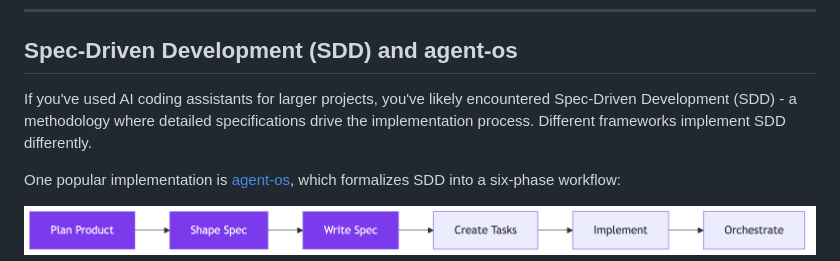
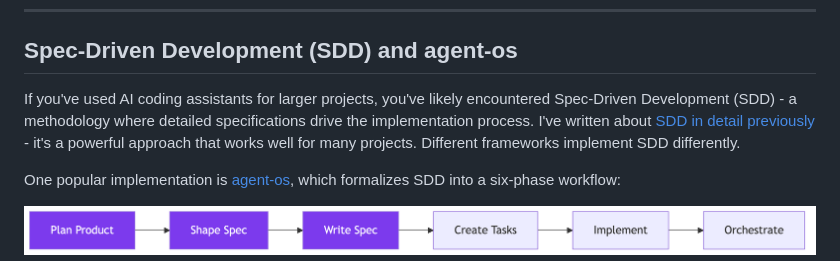
Before and after one commit to koustubh25/mission-house, a Markdown page: docs/blog/part1-introduction-to-beads.md, the part around the change. Drawn GitHub-style.

Commit message:
docs: Add link to previous SDD blog post

```diff
--- a/docs/blog/part1-introduction-to-beads.md
+++ b/docs/blog/part1-introduction-to-beads.md
@@ -25,7 +25,7 @@ I built a real estate comparison app using Claude Code and a tool called [beads]
 
 ## Spec-Driven Development (SDD) and agent-os
 
-If you've used AI coding assistants for larger projects, you've likely encountered Spec-Driven Development (SDD) - a methodology where detailed specifications drive the implementation process. Different frameworks implement SDD differently.
+If you've used AI coding assistants for larger projects, you've likely encountered Spec-Driven Development (SDD) - a methodology where detailed specifications drive the implementation process. I've written about [SDD in detail previously](https://dev.to/koustubh/part-1-spec-driven-development-building-predictable-ai-assisted-software-19ne) - it's a powerful approach that works well for many projects. Different frameworks implement SDD differently.
 
 One popular implementation is [agent-os](https://buildermethods.com/agent-os/workflow), which formalizes SDD into a six-phase workflow:
 
```
